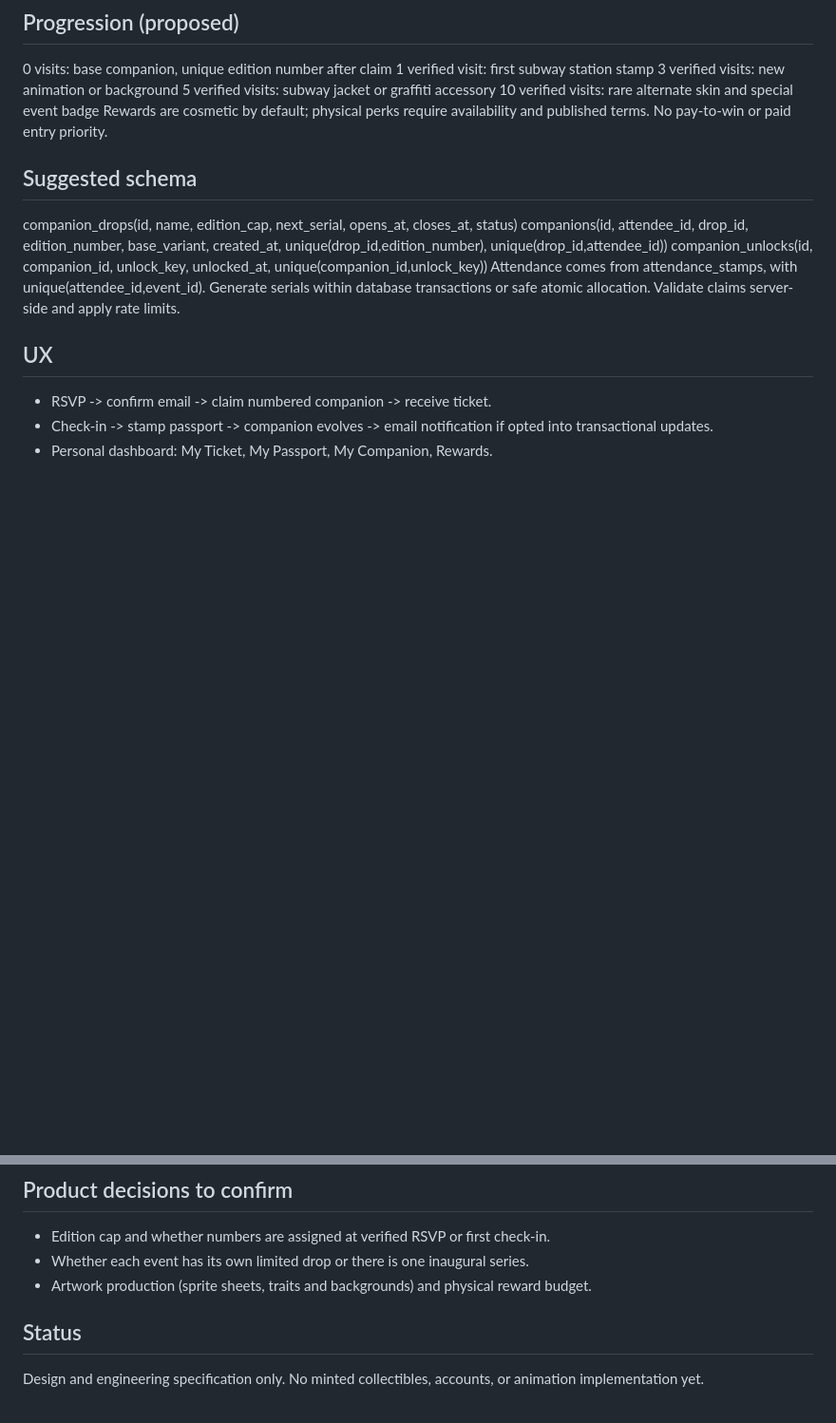
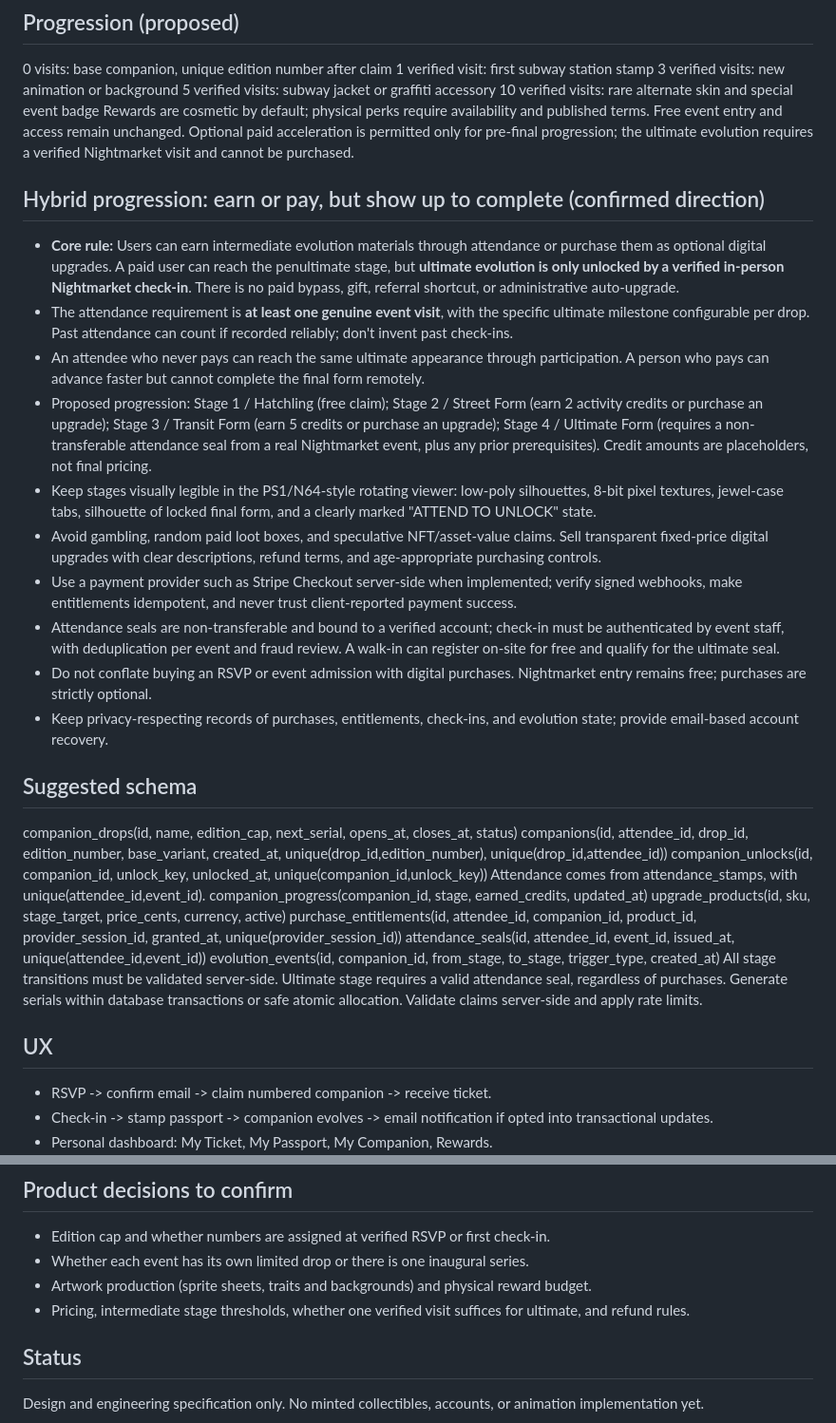
Before and after one commit to jgill302/7tac, a Markdown page: docs/DIGITAL_COMPANIONS_SPEC.md, 2 parts joined by grey strips. Shown at 95% size. Rendered like a GitHub page; blank space fills up the shorter version.

Commit message:
Define earn-or-buy progression with attendance-only ultimate evolution

```diff
--- a/docs/DIGITAL_COMPANIONS_SPEC.md
+++ b/docs/DIGITAL_COMPANIONS_SPEC.md
@@ -26,13 +26,31 @@ Original 8-bit/pixel-art mascot collectible linked to an attendee's email-backed
 3 verified visits: new animation or background
 5 verified visits: subway jacket or graffiti accessory
 10 verified visits: rare alternate skin and special event badge
-Rewards are cosmetic by default; physical perks require availability and published terms. No pay-to-win or paid entry priority.
+Rewards are cosmetic by default; physical perks require availability and published terms. Free event entry and access remain unchanged. Optional paid acceleration is permitted only for pre-final progression; the ultimate evolution requires a verified Nightmarket visit and cannot be purchased.
+
+## Hybrid progression: earn or pay, but show up to complete (confirmed direction)
+- **Core rule:** Users can earn intermediate evolution materials through attendance or purchase them as optional digital upgrades. A paid user can reach the penultimate stage, but **ultimate evolution is only unlocked by a verified in-person Nightmarket check-in**. There is no paid bypass, gift, referral shortcut, or administrative auto-upgrade.
+- The attendance requirement is **at least one genuine event visit**, with the specific ultimate milestone configurable per drop. Past attendance can count if recorded reliably; don't invent past check-ins.
+- An attendee who never pays can reach the same ultimate appearance through participation. A person who pays can advance faster but cannot complete the final form remotely.
+- Proposed progression: Stage 1 / Hatchling (free claim); Stage 2 / Street Form (earn 2 activity credits or purchase an upgrade); Stage 3 / Transit Form (earn 5 credits or purchase an upgrade); Stage 4 / Ultimate Form (requires a non-transferable attendance seal from a real Nightmarket event, plus any prior prerequisites). Credit amounts are placeholders, not final pricing.
+- Keep stages visually legible in the PS1/N64-style rotating viewer: low-poly silhouettes, 8-bit pixel textures, jewel-case tabs, silhouette of locked final form, and a clearly marked "ATTEND TO UNLOCK" state.
+- Avoid gambling, random paid loot boxes, and speculative NFT/asset-value claims. Sell transparent fixed-price digital upgrades with clear descriptions, refund terms, and age-appropriate purchasing controls.
+- Use a payment provider such as Stripe Checkout server-side when implemented; verify signed webhooks, make entitlements idempotent, and never trust client-reported payment success.
+- Attendance seals are non-transferable and bound to a verified account; check-in must be authenticated by event staff, with deduplication per event and fraud review. A walk-in can register on-site for free and qualify for the ultimate seal.
+- Do not conflate buying an RSVP or event admission with digital purchases. Nightmarket entry remains free; purchases are strictly optional.
+- Keep privacy-respecting records of purchases, entitlements, check-ins, and evolution state; provide email-based account recovery.
 
 ## Suggested schema
 companion_drops(id, name, edition_cap, next_serial, opens_at, closes_at, status)
 companions(id, attendee_id, drop_id, edition_number, base_variant, created_at, unique(drop_id,edition_number), unique(drop_id,attendee_id))
 companion_unlocks(id, companion_id, unlock_key, unlocked_at, unique(companion_id,unlock_key))
 Attendance comes from attendance_stamps, with unique(attendee_id,event_id).
+companion_progress(companion_id, stage, earned_credits, updated_at)
+upgrade_products(id, sku, stage_target, price_cents, currency, active)
+purchase_entitlements(id, attendee_id, companion_id, product_id, provider_session_id, granted_at, unique(provider_session_id))
+attendance_seals(id, attendee_id, event_id, issued_at, unique(attendee_id,event_id))
+evolution_events(id, companion_id, from_stage, to_stage, trigger_type, created_at)
+All stage transitions must be validated server-side. Ultimate stage requires a valid attendance seal, regardless of purchases.
 Generate serials within database transactions or safe atomic allocation. Validate claims server-side and apply rate limits.
 
 ## UX
@@ -46,6 +64,7 @@ Generate serials within database transactions or safe atomic allocation. Validat
 - Edition cap and whether numbers are assigned at verified RSVP or first check-in.
 - Whether each event has its own limited drop or there is one inaugural series.
 - Artwork production (sprite sheets, traits and backgrounds) and physical reward budget.
+- Pricing, intermediate stage thresholds, whether one verified visit suffices for ultimate, and refund rules.
 
 ## Status
 Design and engineering specification only. No minted collectibles, accounts, or animation implementation yet.
```
